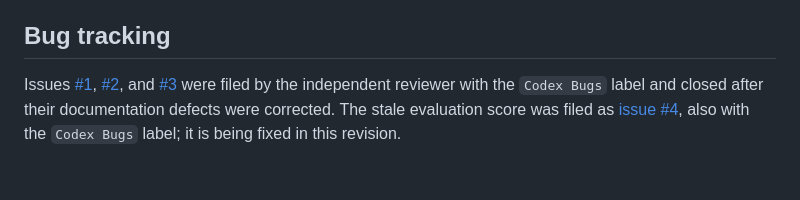
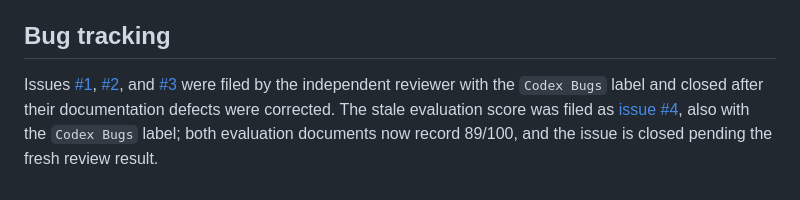
Before and after one commit to Romans21216/anvil-coding-LANGUAGE, a Markdown page: docs/QA_REPORT.md, the part around the change. GitHub-like rendering.

Commit message:
docs: clarify score correction and issue status

```diff
--- a/docs/QA_REPORT.md
+++ b/docs/QA_REPORT.md
@@ -101,4 +101,4 @@ The latest completed independent review scored **89/100 (89%)**, below the 90-po
 
 ## Bug tracking
 
-Issues [#1](https://github.com/Romans21216/anvil-coding-LANGUAGE/issues/1), [#2](https://github.com/Romans21216/anvil-coding-LANGUAGE/issues/2), and [#3](https://github.com/Romans21216/anvil-coding-LANGUAGE/issues/3) were filed by the independent reviewer with the `Codex Bugs` label and closed after their documentation defects were corrected. The stale evaluation score was filed as [issue #4](https://github.com/Romans21216/anvil-coding-LANGUAGE/issues/4), also with the `Codex Bugs` label; it is being fixed in this revision.
+Issues [#1](https://github.com/Romans21216/anvil-coding-LANGUAGE/issues/1), [#2](https://github.com/Romans21216/anvil-coding-LANGUAGE/issues/2), and [#3](https://github.com/Romans21216/anvil-coding-LANGUAGE/issues/3) were filed by the independent reviewer with the `Codex Bugs` label and closed after their documentation defects were corrected. The stale evaluation score was filed as [issue #4](https://github.com/Romans21216/anvil-coding-LANGUAGE/issues/4), also with the `Codex Bugs` label; both evaluation documents now record 89/100, and the issue is closed pending the fresh review result.
```
